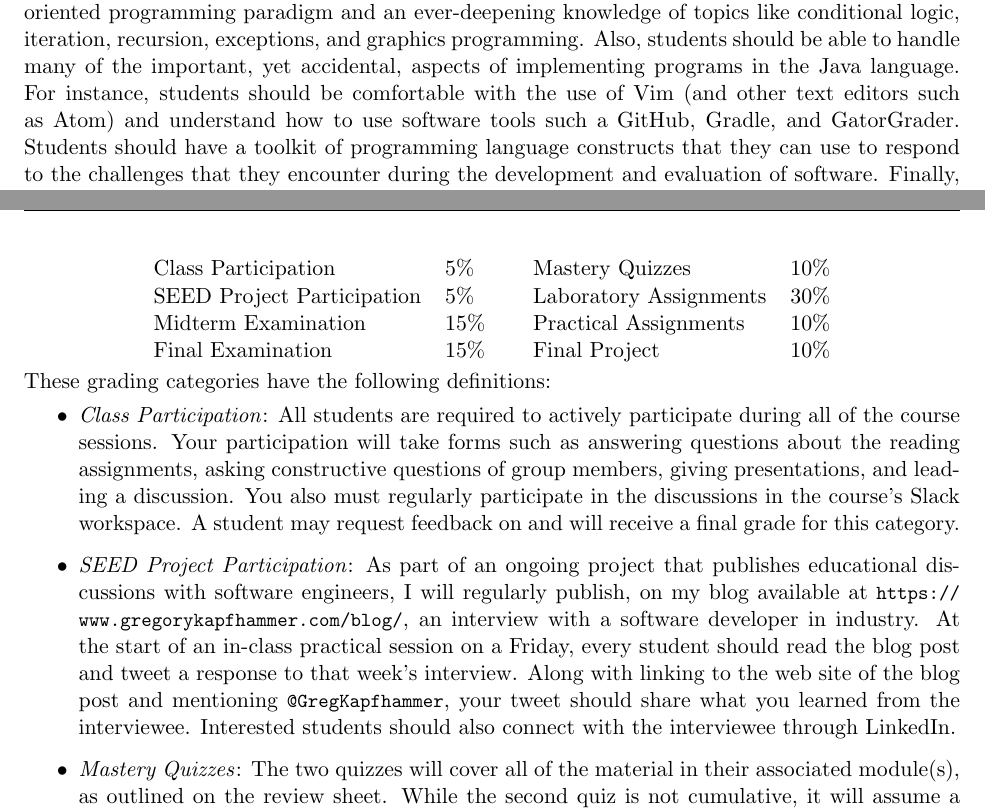
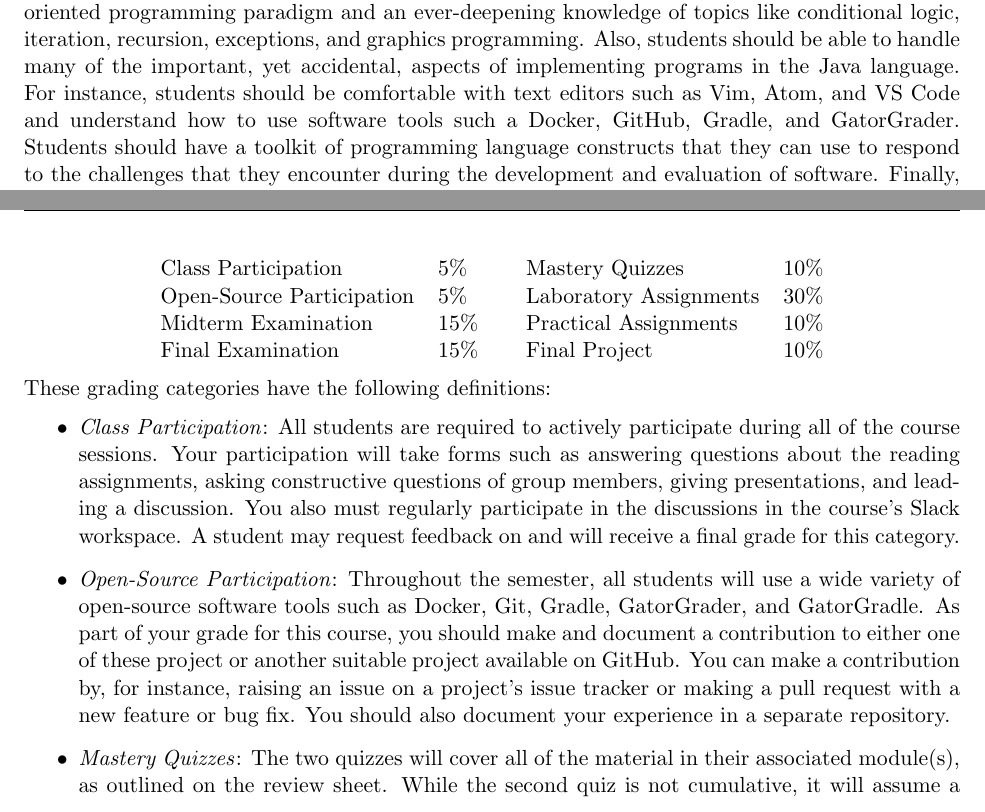
Before and after one commit to Allegheny-Computer-Science-100-F2019/cs100-F2019-syllabus, a LaTeX document (cs100F2019_syllabus.tex): two parts of pages 2 and 3 of 5, joined at a grey line, cut so that both start at the same text. Compiled offline with pdfLaTeX.

Commit message:
Add details about open-source to the cs100F2019_syllabus.

```diff
--- a/cs100F2019_syllabus.tex
+++ b/cs100F2019_syllabus.tex
@@ -152,8 +153,8 @@ basics of the object-oriented programming paradigm and an ever-deepening
 knowledge of topics like conditional logic, iteration, recursion, exceptions,
 and graphics programming. Also, students should be able to handle many of the
 important, yet accidental, aspects of implementing programs in the Java
-language. For instance, students should be comfortable with the use of Vim (and
-other text editors such as Atom) and understand how to use software tools such a
+language. For instance, students should be comfortable with text editors such as
+Vim, Atom, and VS Code and understand how to use software tools such a Docker,
 GitHub, Gradle, and GatorGrader. Students should have a toolkit of programming
 language constructs that they can use to respond to the challenges that they
 encounter during the development and evaluation of software. Finally, students
@@ -207,7 +208,7 @@ percentages during the academic semester.
   \begin{tabular}{c c}
   \begin{tabular}{ll}
     Class Participation        & 5\%  \\
-    SEED Project Participation & 5\%  \\
+    Open-Source Participation  & 5\%  \\
     Midterm Examination        & 15\% \\
     Final Examination          & 15\% \\
   \end{tabular} &
@@ -237,16 +238,14 @@ These grading categories have the following definitions:
     course's Slack workspace. A student may request feedback on and will receive a
     final grade for this category.
 
-  \item {\em SEED Project Participation\/}: As part of an ongoing project that
-    publishes educational discussions with software engineers, I will regularly
-    publish, on my blog available at
-    \url{https://www.gregorykapfhammer.com/blog/}, an interview with a software
-    developer in industry. At the start of an in-class practical session on a
-    Friday, every student should read the blog post and tweet a response to
-    that week's interview. Along with linking to the web site of the blog post
-    and mentioning \url{@GregKapfhammer}, your tweet should share what you
-    learned from the interviewee. Interested students should also connect with
-    the interviewee through LinkedIn.
+  \item {\em Open-Source Participation\/}: Throughout the semester, all students
+    will use a wide variety of open-source software tools such as Docker, Git,
+    Gradle, GatorGrader, and GatorGradle. As part of your grade for this course,
+    you should make and document a contribution to either one of these project
+    or another suitable project available on GitHub. You can make a contribution
+    by, for instance, raising an issue on a project's issue tracker or making a
+    pull request with a new feature or bug fix. You should also document your
+    experience in a separate repository.
 
   \item {\em Mastery Quizzes\/}: The two quizzes will cover all of the material
     in their associated module(s), as outlined on the review sheet. While the
```
Also changed, not shown: cs100F2019_syllabus.tex (7 more changed lines).
